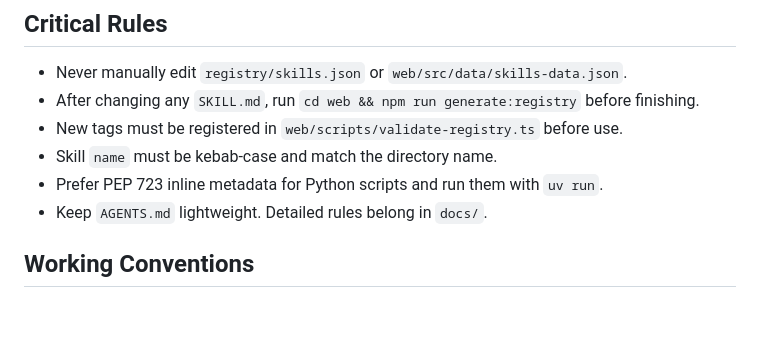
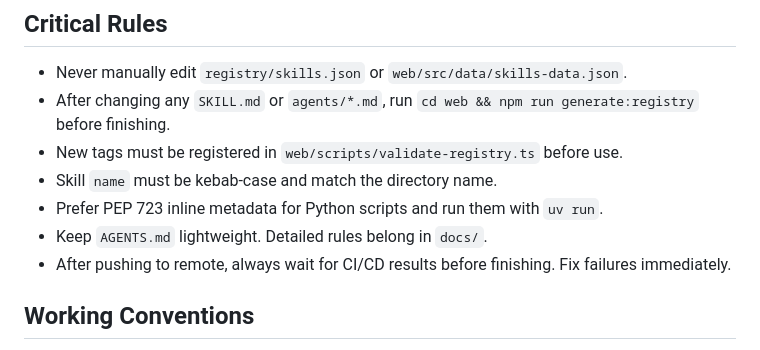
Before and after one commit to hwj123hwj/custom-skills, a Markdown page: AGENTS.md, the part around the change. GitHub-like rendering; blank space fills up the shorter version.

```diff
--- a/AGENTS.md
+++ b/AGENTS.md
@@ -38,11 +38,12 @@ skills/*/SKILL.md
 ## Critical Rules
 
 - Never manually edit `registry/skills.json` or `web/src/data/skills-data.json`.
-- After changing any `SKILL.md`, run `cd web && npm run generate:registry` before finishing.
+- After changing any `SKILL.md` or `agents/*.md`, run `cd web && npm run generate:registry` before finishing.
 - New tags must be registered in `web/scripts/validate-registry.ts` before use.
 - Skill `name` must be kebab-case and match the directory name.
 - Prefer PEP 723 inline metadata for Python scripts and run them with `uv run`.
 - Keep `AGENTS.md` lightweight. Detailed rules belong in `docs/`.
+- After pushing to remote, always wait for CI/CD results before finishing. Fix failures immediately.
 
 ## Working Conventions
 
```
Also changed, not shown: .claude/CLAUDE.md (+2 -1 lines).
